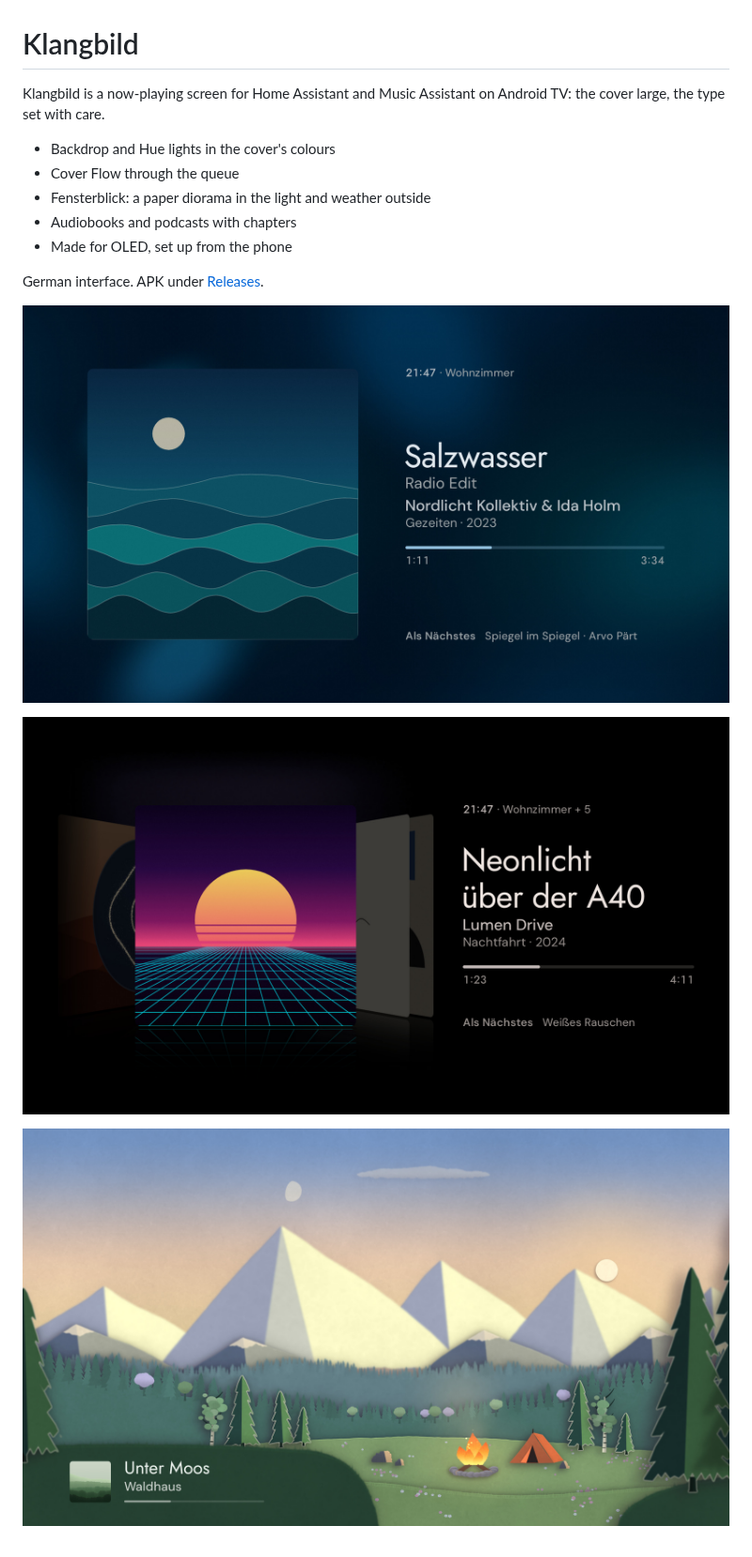
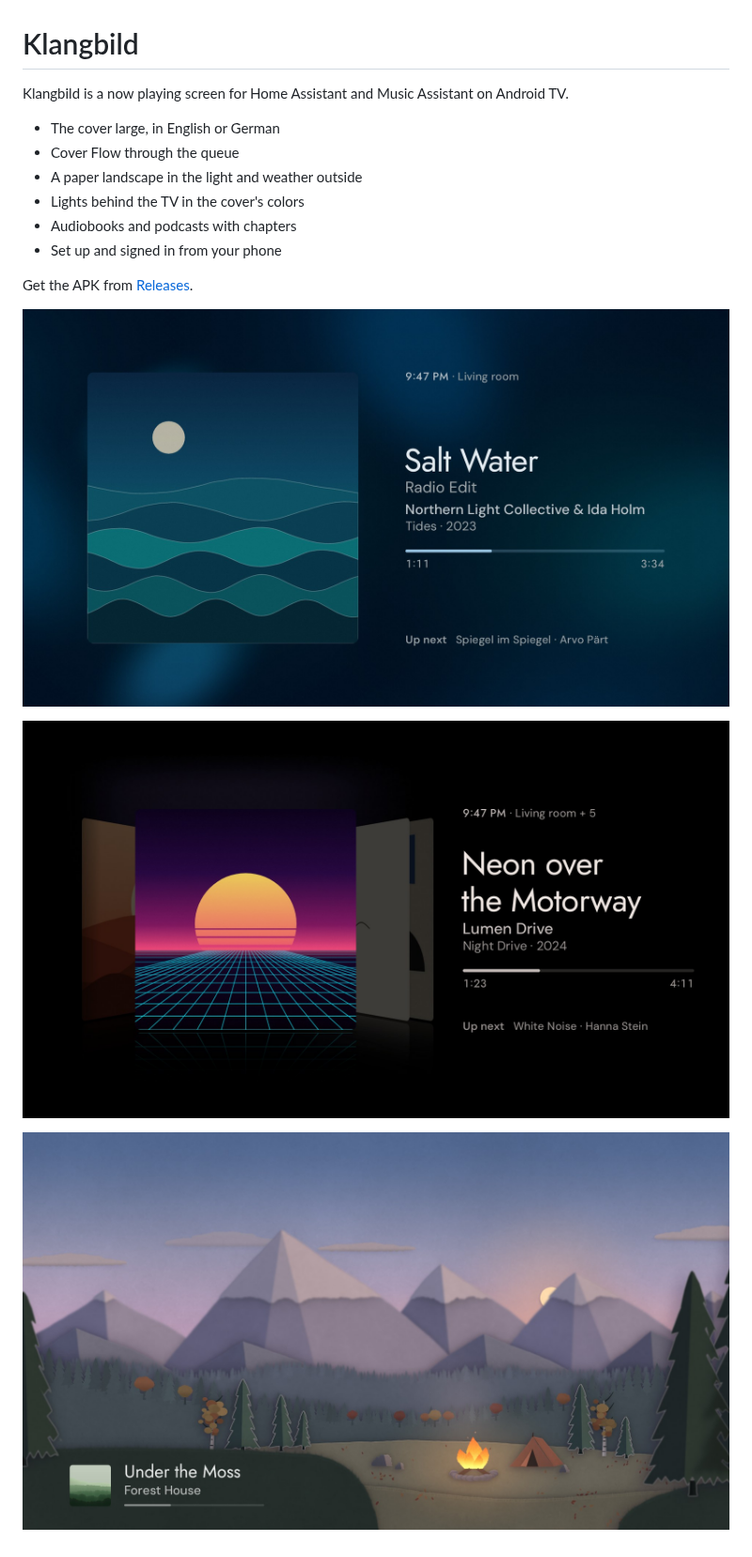
Before and after one commit to MrGcGamer/Klangbild, a Markdown page: README.md, the part around the change. Shown at 94% size. GitHub-like rendering; pictures changed too: docs/screenshots/cover-flow.jpg, docs/screenshots/fensterblick.jpg (deleted), docs/screenshots/now-playing.jpg.

Commit message:
README in English with English screenshots
Co-Authored-By: Claude Opus 5.5 <noreply@anthropic.com>
Claude-Session: https://claude.ai/code/session_01P66sJSHVZtiuf8Yy8iCjVw

```diff
--- a/README.md
+++ b/README.md
@@ -1,17 +1,18 @@
 # Klangbild
 
-Klangbild is a now-playing screen for Home Assistant and Music Assistant on Android TV: the cover large, the type set with care.
+Klangbild is a now playing screen for Home Assistant and Music Assistant on Android TV.
 
-- Backdrop and Hue lights in the cover's colours
+- The cover large, in English or German
 - Cover Flow through the queue
-- Fensterblick: a paper diorama in the light and weather outside
+- A paper landscape in the light and weather outside
+- Lights behind the TV in the cover's colors
 - Audiobooks and podcasts with chapters
-- Made for OLED, set up from the phone
+- Set up and signed in from your phone
 
-German interface. APK under [Releases](https://github.com/hazymorning/Klangbild/releases/latest).
+Get the APK from [Releases](https://github.com/hazymorning/Klangbild/releases/latest).
 
 ![Now playing](docs/screenshots/now-playing.jpg)
 
 ![Cover Flow](docs/screenshots/cover-flow.jpg)
 
-![Fensterblick](docs/screenshots/fensterblick.jpg)
+![Window view](docs/screenshots/window-view.jpg)
```
